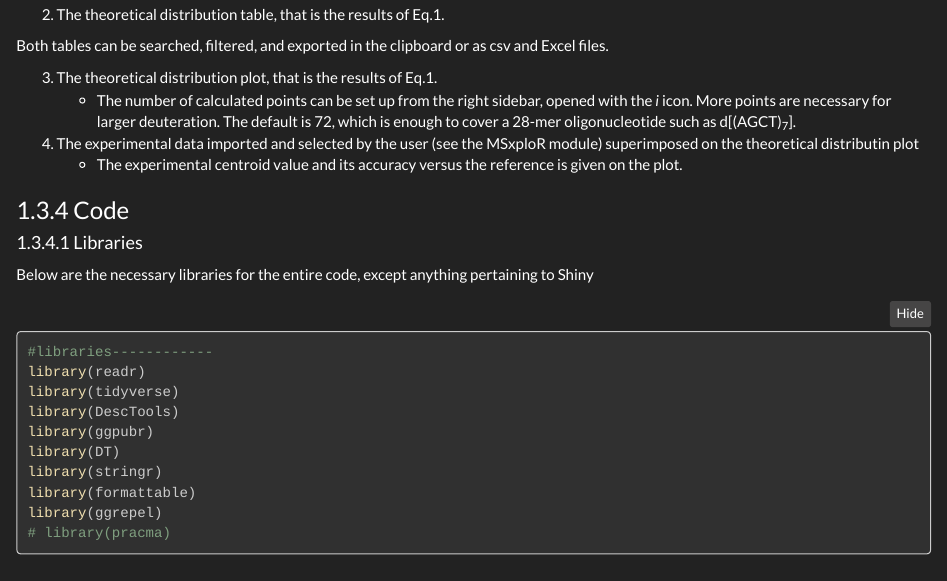
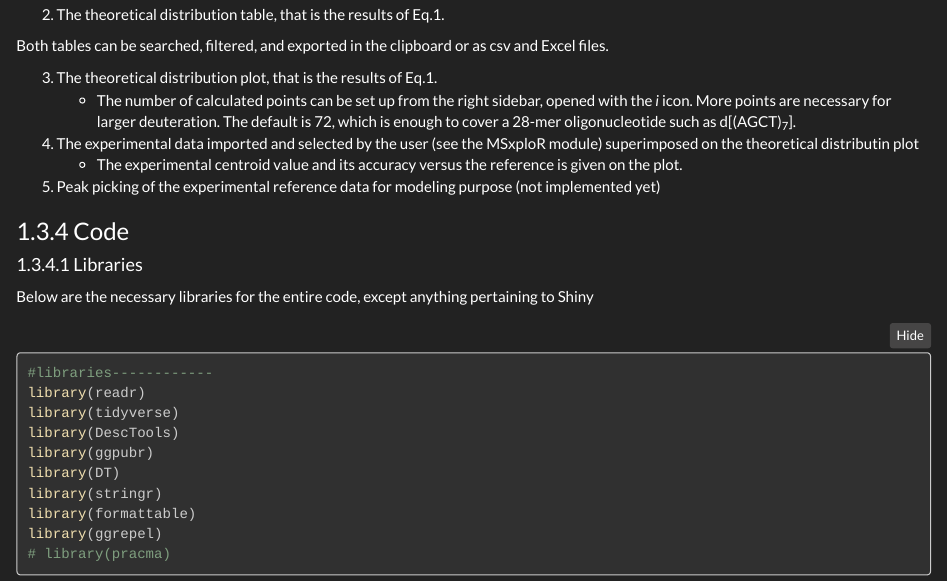
Before and after one commit to EricLarG4/OligoR, an R Markdown document (vignette/MSplotR_vignette.Rmd): the page in a window 1100 px wide, from 2510 px down. The pictures show the output file vignette/MSplotR_vignette.nb.html that the author committed with the source, opened offline; long lines of code are wrapped.

Commit message:
updated vignette

```diff
--- a/vignette/MSplotR_vignette.Rmd
+++ b/vignette/MSplotR_vignette.Rmd
@@ -139,6 +139,8 @@ Both tables can be searched, filtered, and exported in the clipboard or as csv a
 
 4. The experimental data imported and selected by the user (see the MSxploR module) superimposed on the theoretical distributin plot
     * The experimental centroid value and its accuracy versus the reference is given on the plot.
+
+5. Peak picking of the experimental reference data for modeling purpose (not implemented yet)
 
 ### Code
 
```
Also changed, not shown: vignette/MSplotR_vignette.nb.html.
